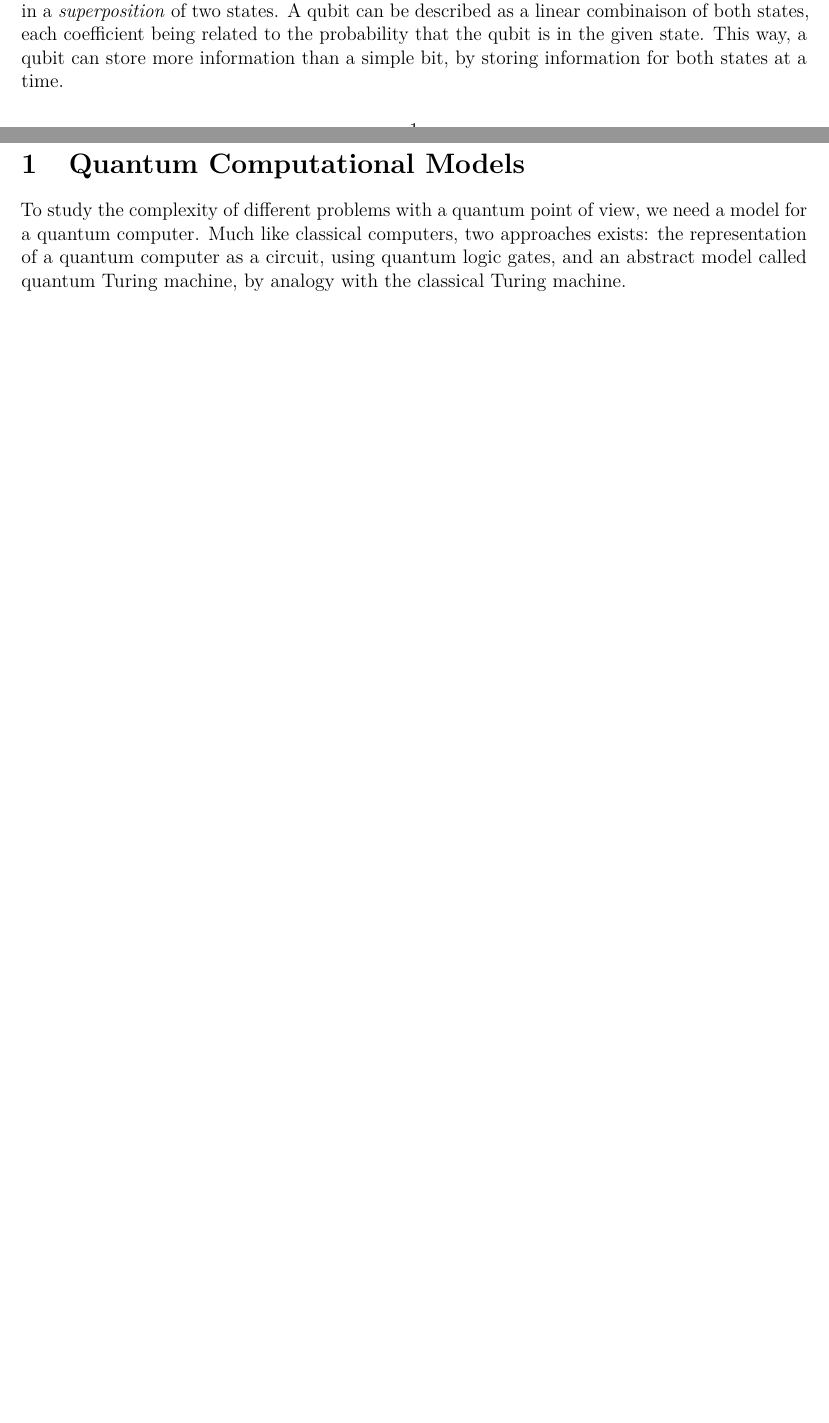
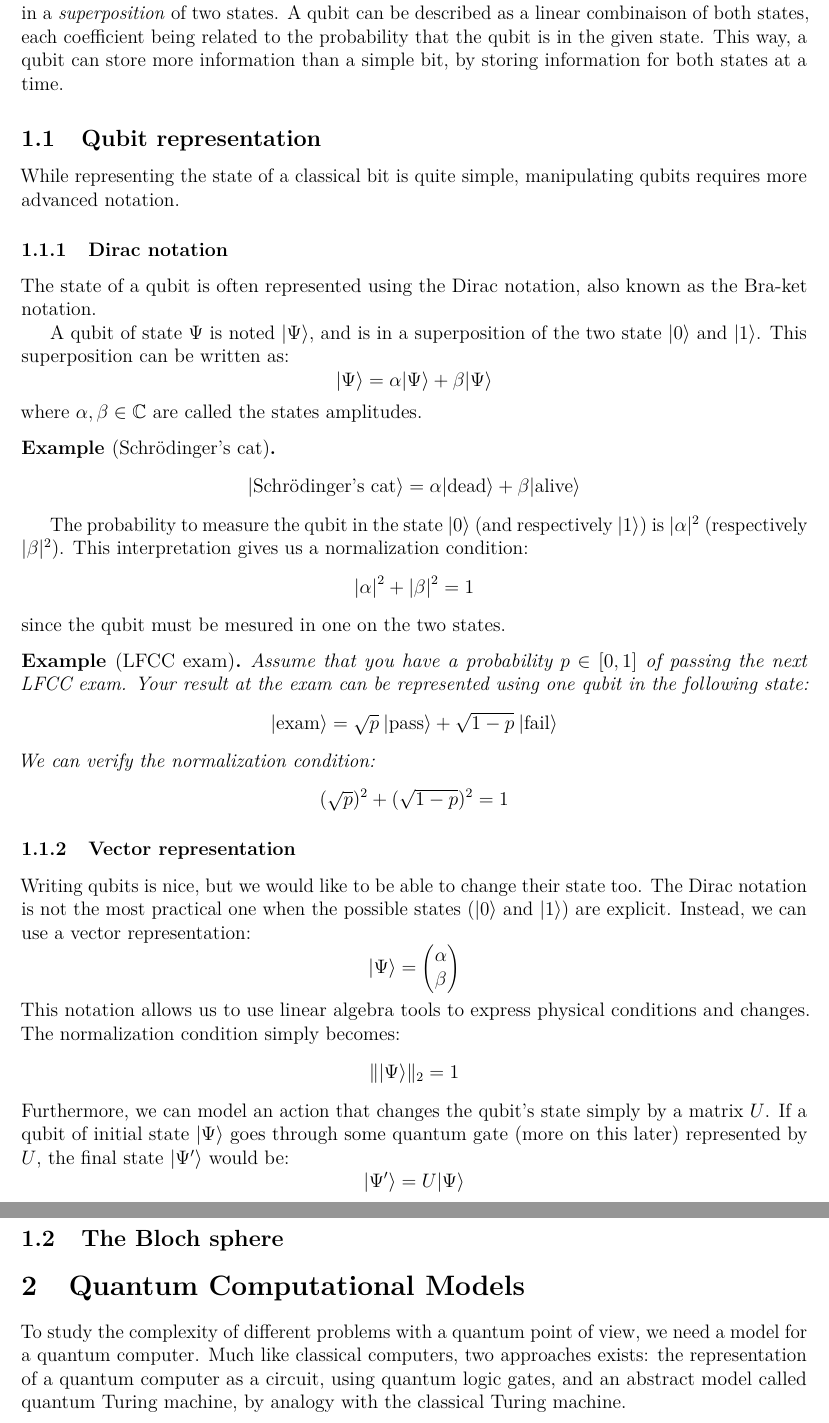
Before and after one commit to Red-Rapious/Quantum-Computation, a LaTeX document (report/report.tex): two parts of pages 1 and 2 of 4 before the commit and two parts of pages 2 and 3 of 4 after it, joined at a grey line, cut so that both start at the same text, the shorter picture padded with empty space. Compiled offline with pdfLaTeX.

Commit message:
Wrote the part on qubit representation

```diff
--- a/report/report.tex
+++ b/report/report.tex
@@ -10,10 +10,16 @@
 \usepackage{amsmath}
 \usepackage{amsfonts}
 \usepackage{amssymb}
+\usepackage{amsthm}
+
+\usepackage{mathtools}
 
 \usepackage{hyperref}
 
 \newtheorem{definition}{Definition}
+\newtheorem*{example}{Example}
+
+\DeclarePairedDelimiter\ket{\lvert}{\rangle}
 
 \makeatletter
 
@@ -33,9 +39,62 @@ We will define the behavior of a quantum computer using two quantum computationa
 
 \tableofcontents
 
-\section*{Introduction to Quantum Computers}
-\addcontentsline{toc}{section}{Introduction to Quantum Computers}
+\section{Introduction to Quantum Computers}
 A classical computer uses the \emph{bit} as a basic unit, a system which can be in exactly one of the two states \texttt{0} and \texttt{1}. Similarly, a quantum computer uses a basic unit called \emph{qubit}, which can be in a \emph{superposition} of two states. A qubit can be described as a linear combinaison of both states, each coefficient being related to the probability that the qubit is in the given state. This way, a qubit can store more information than a simple bit, by storing information for both states at a time.
+
+\subsection{Qubit representation}
+While representing the state of a classical bit is quite simple, manipulating qubits requires more advanced notation.
+
+\subsubsection{Dirac notation}
+The state of a qubit is often represented using the Dirac notation, also known as the Bra-ket notation.%\cite{dirac-notation}.
+
+A qubit of state $\Psi$ is noted $\ket{\Psi}$, and is in a superposition of the two state $\ket{0}$ and $\ket{1}$. This superposition can be written as:
+\begin{equation*}
+    \ket{\Psi}=\alpha\ket{\Psi}+\beta\ket{\Psi}
+\end{equation*}
+where $\alpha, \beta\in \mathbb{C}$ are called the states amplitudes.
+
+\begin{example}[Schrödinger's cat]
+    \begin{equation*}
+        \ket{\textnormal{Schrödinger's cat}} = \alpha\ket{\textnormal{dead}} + \beta\ket{\textnormal{alive}}
+    \end{equation*}
+\end{example}
+
+The probability to measure the qubit in the state $\ket{0}$ (and respectively $\ket{1}$) is $|\alpha|^2$ (respectively $|\beta|^2$). This interpretation gives us a normalization condition:
+\begin{equation*}
+    |\alpha|^2+|\beta|^2=1
+\end{equation*}
+since the qubit must be mesured in one on the two states.
+
+\begin{example}[LFCC exam]
+    Assume that you have a probability $p\in[0, 1]$ of passing the next LFCC exam. Your result at the exam can be represented using one qubit in the following state:
+    \begin{equation*}
+        \ket{\textnormal{exam}} = \sqrt{p} \: \ket{\textnormal{pass}}+\sqrt{1-p} \: \ket{\textnormal{fail}}
+    \end{equation*}
+    We can verify the normalization condition:
+    \begin{equation*}
+        (\sqrt{p})^2 + (\sqrt{1-p})^2 = 1
+    \end{equation*}
+\end{example}
+
+\subsubsection{Vector representation}
+Writing qubits is nice, but we would like to be able to change their state too. The Dirac notation is not the most practical one when the possible states ($\ket{0}$ and $\ket{1}$) are explicit. Instead, we can use a vector representation:
+\begin{equation*}
+    \ket{\Psi} = \begin{pmatrix}\alpha\\\beta\end{pmatrix}
+\end{equation*}
+This notation allows us to use linear algebra tools to express physical conditions and changes. The normalization condition simply becomes:
+\begin{equation*}
+    \|\ket{\Psi}\|_2 = 1
+\end{equation*}
+Furthermore, we can model an action that changes the qubit's state simply by a matrix $U$. If a qubit of initial state $\ket{\Psi}$ goes through some quantum gate (more on this later) represented by $U$, the final state $\ket{\Psi'}$ would be:
+\begin{equation*}
+    \ket{\Psi'} = U\ket{\Psi}
+\end{equation*}
+
+Obviously, we want $\ket{\Psi'}$ to respect the normalization condition for every qubit $\Psi$. This requires $U$ to be a unitary matrix, that is $UU^\dagger = I_2$, where $U^\dagger$ is the conjugate transpose of $U$\footnote{The conjugate transpose is usually noted $U^\star$, but I guess that quantum physicists prefer the medieval vibe of $\dagger$.}.
+
+\subsection{The Bloch sphere}
+
 
 \section{Quantum Computational Models}
 To study the complexity of different problems with a quantum point of view, we need a model for a quantum computer. Much like classical computers, two approaches exists: the representation of a quantum computer as a circuit, using quantum logic gates, and an abstract model called quantum Turing machine, by analogy with the classical Turing machine.
```
Also changed, not shown: report/report.bib (+7 -0 lines), report/report.pdf, report/report.tex (11 more changed lines).
